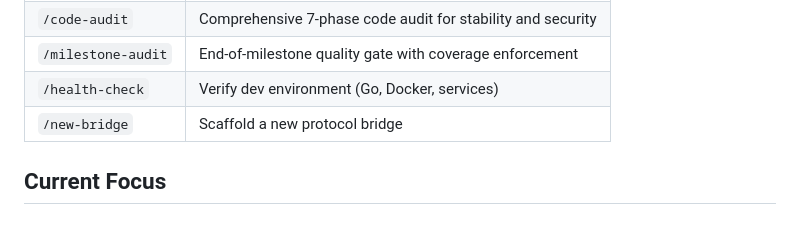
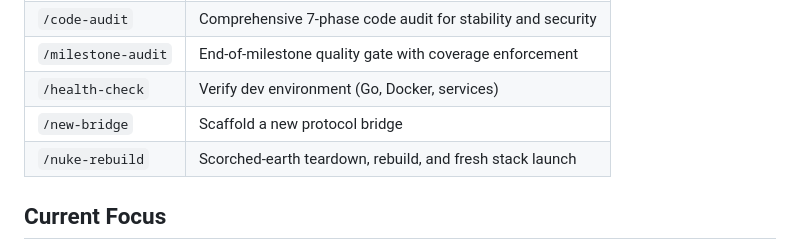
Before and after one commit to nerrad567/gray-logic-stack, a Markdown page: CLAUDE.md, the part around the change. Drawn GitHub-style.

```diff
--- a/CLAUDE.md
+++ b/CLAUDE.md
@@ -221,6 +221,7 @@ These are available in `.claude/commands/`:
 | `/milestone-audit` | End-of-milestone quality gate with coverage enforcement |
 | `/health-check` | Verify dev environment (Go, Docker, services) |
 | `/new-bridge` | Scaffold a new protocol bridge |
+| `/nuke-rebuild` | Scorched-earth teardown, rebuild, and fresh stack launch |
 
 ## Current Focus
 
```
Also changed, not shown: .claude/commands/nuke-rebuild.md (added, +177 -0 lines).
